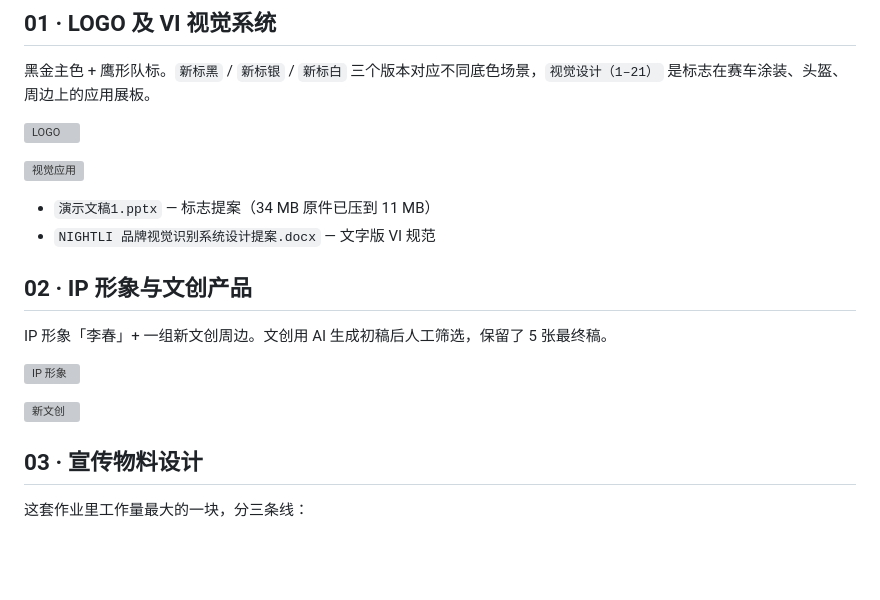
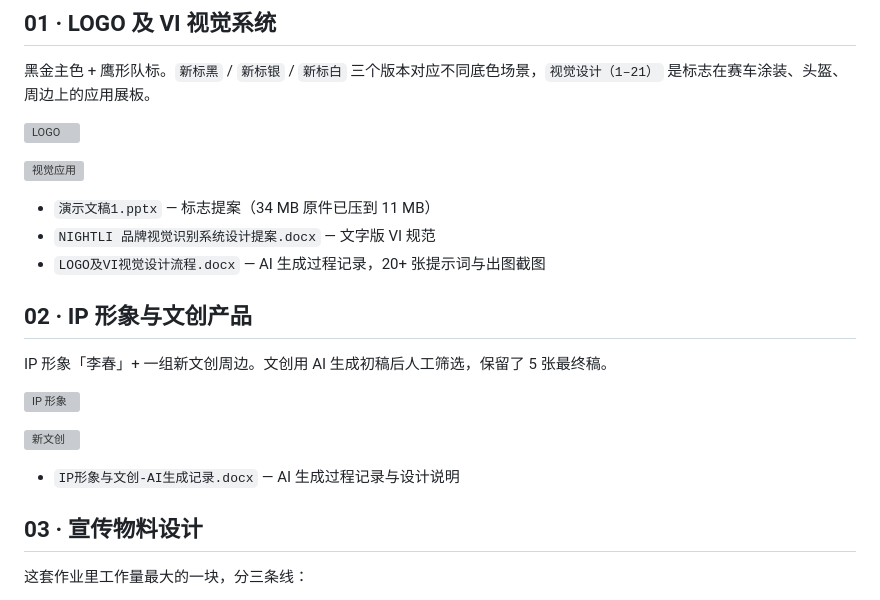
Before and after one commit to CecilQAQ/AIGC-course-design, a Markdown page: 作品集/README.md, the part around the change. Drawn GitHub-style; blank space fills up the shorter version; grey boxes are pictures that could not be loaded.

```diff
--- a/作品集/README.md
+++ b/作品集/README.md
@@ -25,6 +25,7 @@
 
 - `演示文稿1.pptx` — 标志提案（34 MB 原件已压到 11 MB）
 - `NIGHTLI 品牌视觉识别系统设计提案.docx` — 文字版 VI 规范
+- `LOGO及VI视觉设计流程.docx` — AI 生成过程记录，20+ 张提示词与出图截图
 
 ## 02 · IP 形象与文创产品
 
@@ -33,6 +34,8 @@ IP 形象「李春」+ 一组新文创周边。文创用 AI 生成初稿后人
 ![IP 形象](<02-IP形象与文创/23计科乙班李春.jpg>)
 
 ![新文创](<02-IP形象与文创/新文创.jpg>)
+
+- `IP形象与文创-AI生成记录.docx` — AI 生成过程记录与设计说明
 
 ## 03 · 宣传物料设计
 
```
